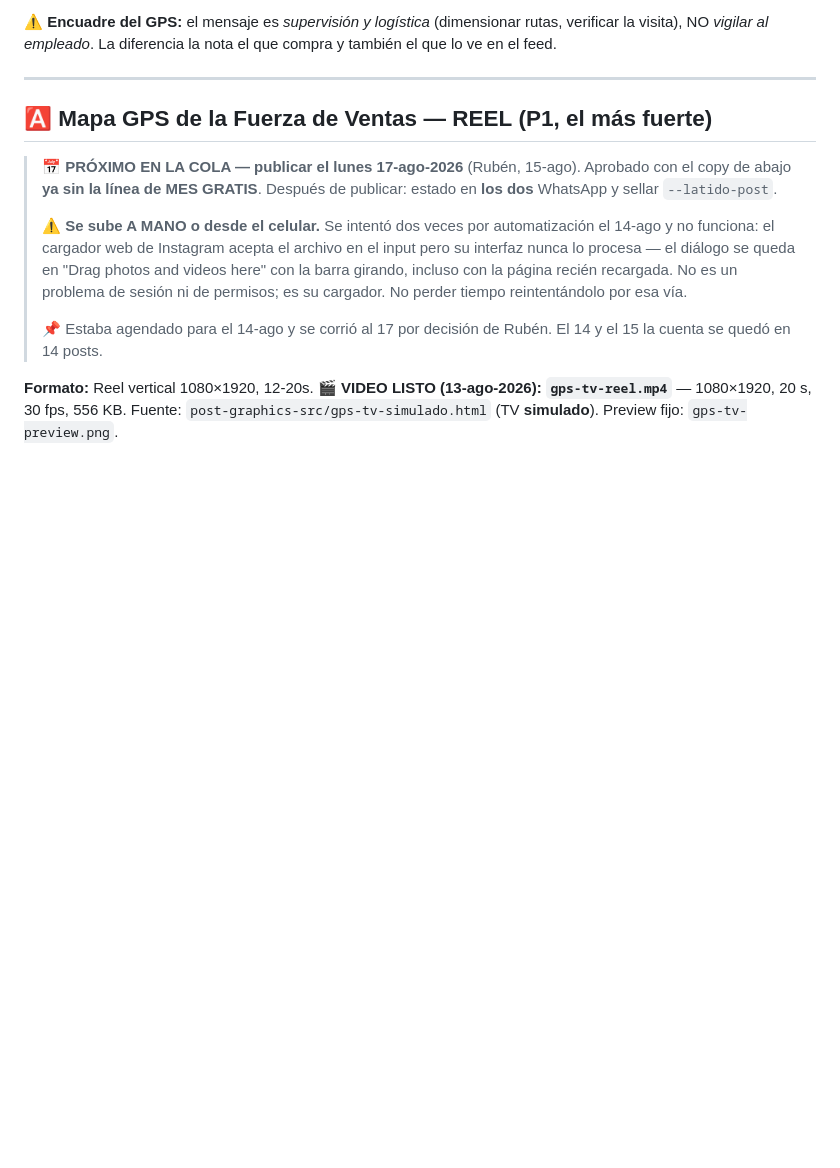
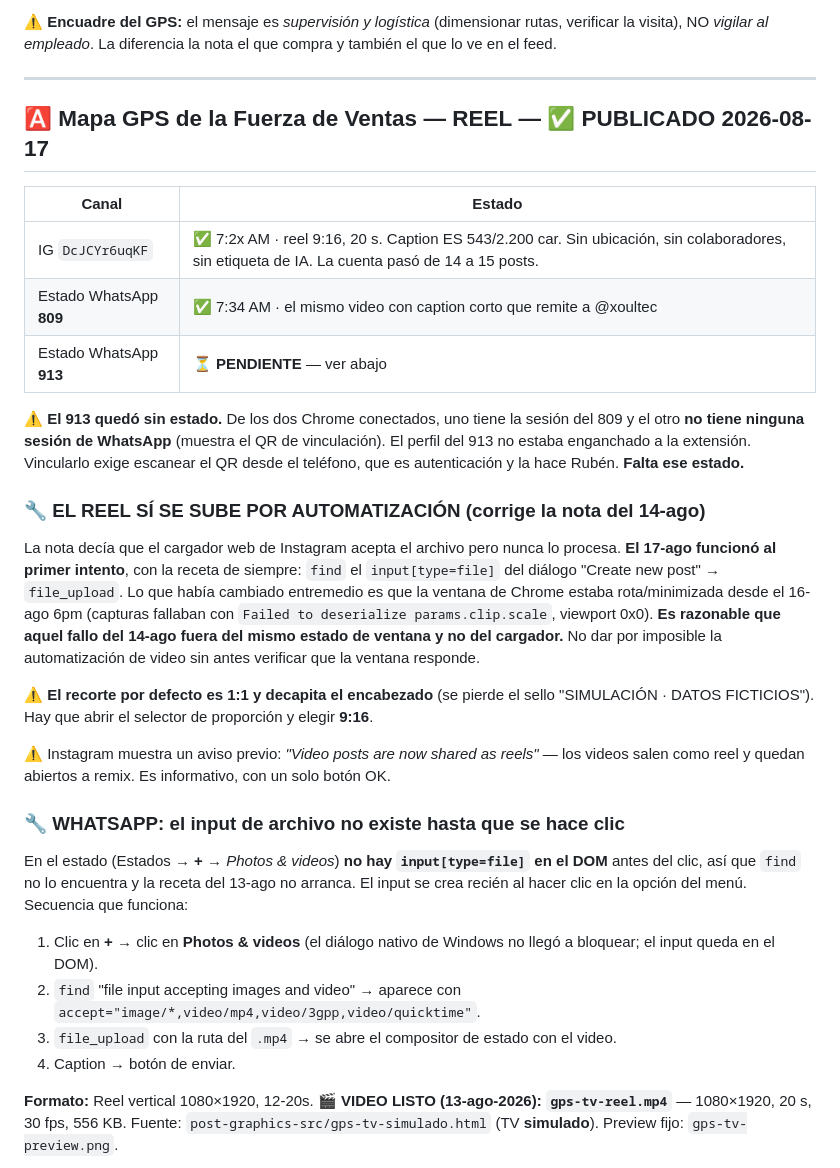
Before and after one commit to xoultec/homepage, a Markdown page: marketing/instagram/posts-programar.md, the part around the change. Drawn GitHub-style; blank space fills up the shorter version.

Commit message:
docs(marketing): registra la publicacion del reel del GPS y corrige dos recetas
El reel salio en IG (la cuenta paso de 14 a 15 posts) y el estado del 809. El
del 913 quedo pendiente: ese perfil de Chrome no tiene sesion de WhatsApp y
vincularlo exige escanear el QR desde el telefono.

Se corrigen dos notas que estaban mal:
- La automatizacion del cargador de video de Instagram SI funciona; el fallo
  del 14-ago coincide con la ventana de Chrome rota, no con el cargador.
- En WhatsApp el input[type=file] no existe en el DOM antes del clic, asi que
  la receta del 13-ago no arranca tal como estaba escrita.

```diff
--- a/marketing/instagram/posts-programar.md
+++ b/marketing/instagram/posts-programar.md
@@ -270,20 +270,44 @@ NO *vigilar al empleado*. La diferencia la nota el que compra y también el que
 
 ---
 
-## 🅰️ Mapa GPS de la Fuerza de Ventas — **REEL** (P1, el más fuerte)
+## 🅰️ Mapa GPS de la Fuerza de Ventas — **REEL** — ✅ PUBLICADO 2026-08-17
 
-> 📅 **PRÓXIMO EN LA COLA — publicar el lunes 17-ago-2026** (Rubén, 15-ago).
-> Aprobado con el copy de abajo **ya sin la línea de MES GRATIS**. Después de publicar:
-> estado en **los dos** WhatsApp y sellar `--latido-post`.
->
-> ⚠️ **Se sube A MANO o desde el celular.** Se intentó dos veces por automatización el
-> 14-ago y no funciona: el cargador web de Instagram acepta el archivo en el input pero su
-> interfaz nunca lo procesa — el diálogo se queda en "Drag photos and videos here" con la
-> barra girando, incluso con la página recién recargada. No es un problema de sesión ni de
-> permisos; es su cargador. No perder tiempo reintentándolo por esa vía.
->
-> 📌 Estaba agendado para el 14-ago y se corrió al 17 por decisión de Rubén. El 14 y el 15
-> la cuenta se quedó en 14 posts.
+| Canal | Estado |
+|---|---|
+| IG `DcJCYr6uqKF` | ✅ 7:2x AM · reel 9:16, 20 s. Caption ES 543/2.200 car. Sin ubicación, sin colaboradores, sin etiqueta de IA. La cuenta pasó de 14 a 15 posts. |
+| Estado WhatsApp **809** | ✅ 7:34 AM · el mismo video con caption corto que remite a @xoultec |
+| Estado WhatsApp **913** | ⏳ **PENDIENTE** — ver abajo |
+
+⚠️ **El 913 quedó sin estado.** De los dos Chrome conectados, uno tiene la sesión del 809 y
+el otro **no tiene ninguna sesión de WhatsApp** (muestra el QR de vinculación). El perfil del
+913 no estaba enganchado a la extensión. Vincularlo exige escanear el QR desde el teléfono,
+que es autenticación y la hace Rubén. **Falta ese estado.**
+
+### 🔧 EL REEL SÍ SE SUBE POR AUTOMATIZACIÓN (corrige la nota del 14-ago)
+La nota decía que el cargador web de Instagram acepta el archivo pero nunca lo procesa.
+**El 17-ago funcionó al primer intento**, con la receta de siempre: `find` el `input[type=file]`
+del diálogo "Create new post" → `file_upload`. Lo que había cambiado entremedio es que la
+ventana de Chrome estaba rota/minimizada desde el 16-ago 6pm (capturas fallaban con
+`Failed to deserialize params.clip.scale`, viewport 0x0). **Es razonable que aquel fallo del
+14-ago fuera del mismo estado de ventana y no del cargador.** No dar por imposible la
+automatización de video sin antes verificar que la ventana responde.
+
+⚠️ **El recorte por defecto es 1:1 y decapita el encabezado** (se pierde el sello
+"SIMULACIÓN · DATOS FICTICIOS"). Hay que abrir el selector de proporción y elegir **9:16**.
+
+⚠️ Instagram muestra un aviso previo: *"Video posts are now shared as reels"* — los videos
+salen como reel y quedan abiertos a remix. Es informativo, con un solo botón OK.
+
+### 🔧 WHATSAPP: el input de archivo no existe hasta que se hace clic
+En el estado (Estados → **+** → *Photos & videos*) **no hay `input[type=file]` en el DOM**
+antes del clic, así que `find` no lo encuentra y la receta del 13-ago no arranca. El input se
+crea recién al hacer clic en la opción del menú. Secuencia que funciona:
+1. Clic en **+** → clic en **Photos & videos** (el diálogo nativo de Windows no llegó a
+   bloquear; el input queda en el DOM).
+2. `find` "file input accepting images and video" → aparece con
+   `accept="image/*,video/mp4,video/3gpp,video/quicktime"`.
+3. `file_upload` con la ruta del `.mp4` → se abre el compositor de estado con el video.
+4. Caption → botón de enviar.
 
 **Formato:** Reel vertical 1080×1920, 12-20s.
 🎬 **VIDEO LISTO (13-ago-2026): `gps-tv-reel.mp4`** — 1080×1920, 20 s, 30 fps, 556 KB.
```
